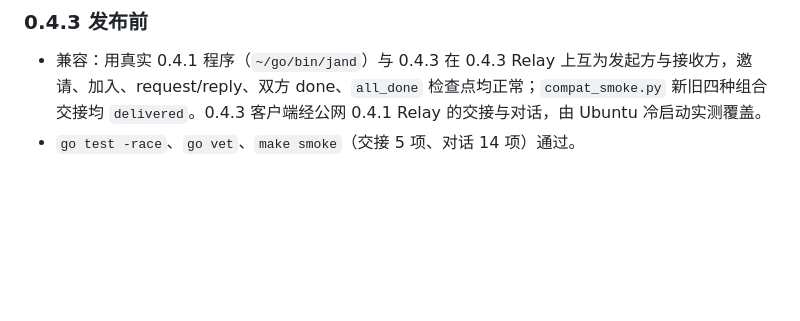
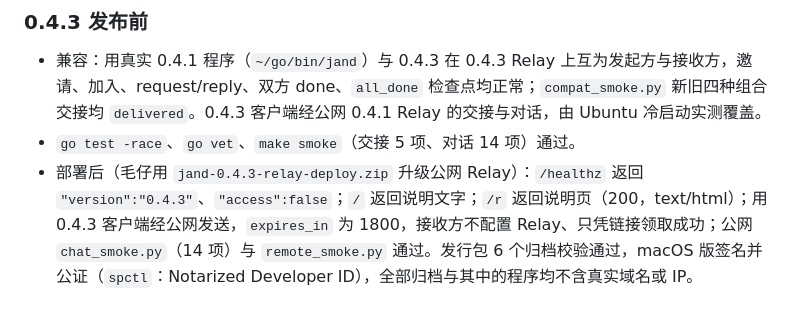
Before and after one commit to jaredchao/jand, a Markdown page: docs/validation.md, the part around the change. Drawn GitHub-style; blank space fills up the shorter version.

Commit message:
docs：记录 0.4.3 公网部署后的核对结果
Co-Authored-By: Claude Opus 5.5 <noreply@anthropic.com>

```diff
--- a/docs/validation.md
+++ b/docs/validation.md
@@ -198,3 +198,4 @@
 
 - 兼容：用真实 0.4.1 程序（`~/go/bin/jand`）与 0.4.3 在 0.4.3 Relay 上互为发起方与接收方，邀请、加入、request/reply、双方 done、`all_done` 检查点均正常；`compat_smoke.py` 新旧四种组合交接均 `delivered`。0.4.3 客户端经公网 0.4.1 Relay 的交接与对话，由 Ubuntu 冷启动实测覆盖。
 - `go test -race`、`go vet`、`make smoke`（交接 5 项、对话 14 项）通过。
+- 部署后（毛仔用 `jand-0.4.3-relay-deploy.zip` 升级公网 Relay）：`/healthz` 返回 `"version":"0.4.3"`、`"access":false`；`/` 返回说明文字；`/r` 返回说明页（200，text/html）；用 0.4.3 客户端经公网发送，`expires_in` 为 1800，接收方不配置 Relay、只凭链接领取成功；公网 `chat_smoke.py`（14 项）与 `remote_smoke.py` 通过。发行包 6 个归档校验通过，macOS 版签名并公证（`spctl`：Notarized Developer ID），全部归档与其中的程序均不含真实域名或 IP。
```
